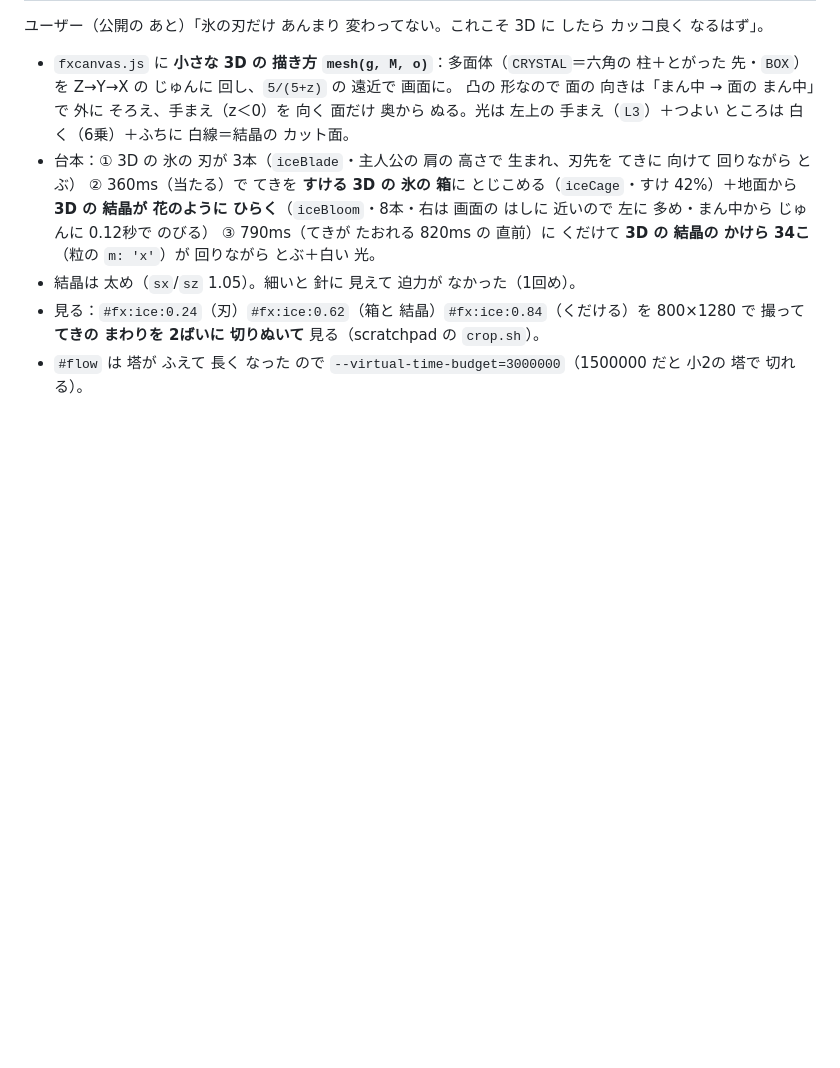
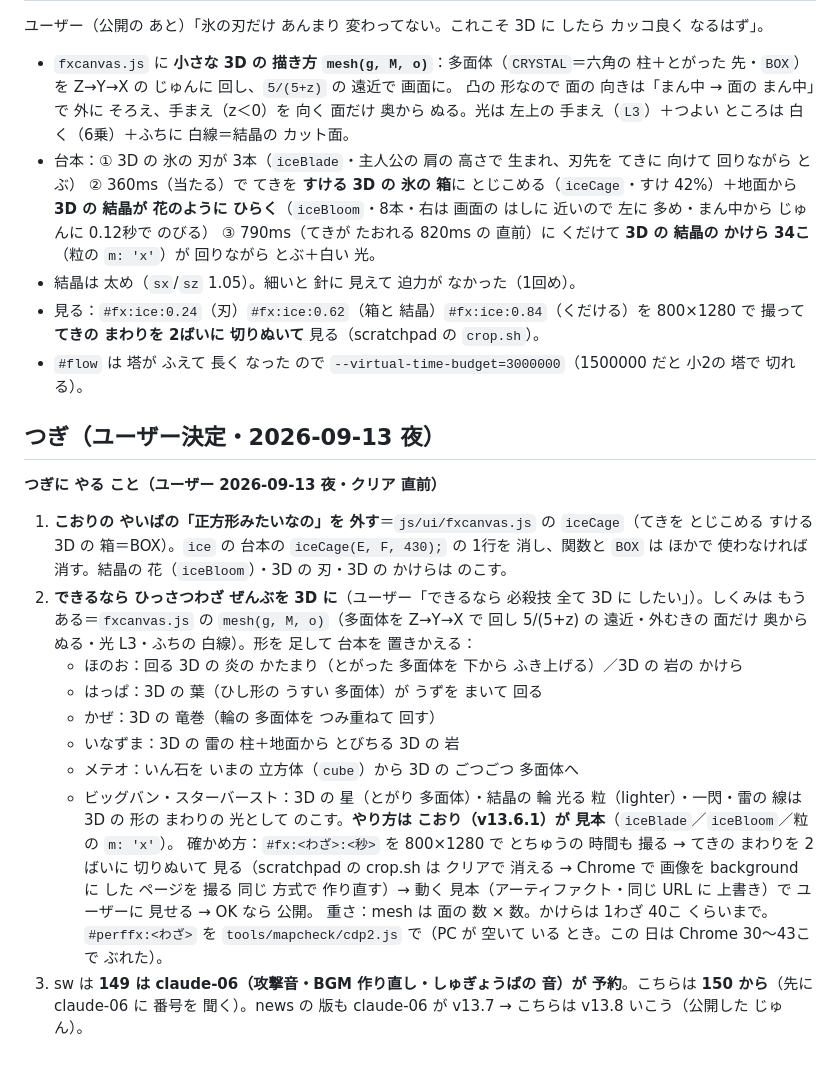
Before and after one commit to kota19830730-eng/manabi-monster, a Markdown page: docs/v13.6ひっさつわざを派手にメモ.md, the part around the change. Rendered like a GitHub page; blank space fills up the shorter version.

Commit message:
docs: v13.6 メモに つぎの 予定（こおりの 箱を 外す・ひっさつわざ ぜんぶを 3D に）
Co-Authored-By: Claude Opus 5 (1M context) <noreply@anthropic.com>

```diff
--- a/docs/v13.6ひっさつわざを派手にメモ.md
+++ b/docs/v13.6ひっさつわざを派手にメモ.md
@@ -96,3 +96,19 @@
 - 結晶は 太め（`sx`/`sz` 1.05）。細いと 針に 見えて 迫力が なかった（1回め）。
 - 見る：`#fx:ice:0.24`（刃）`#fx:ice:0.62`（箱と 結晶）`#fx:ice:0.84`（くだける）を 800×1280 で 撮って **てきの まわりを 2ばいに 切りぬいて** 見る（scratchpad の `crop.sh`）。
 - `#flow` は 塔が ふえて 長く なった ので `--virtual-time-budget=3000000`（1500000 だと 小2の 塔で 切れる）。
+
+## つぎ（ユーザー決定・2026-09-13 夜）
+
+**つぎに やる こと（ユーザー 2026-09-13 夜・クリア 直前）**
+1. **こおりの やいばの「正方形みたいなの」を 外す**＝`js/ui/fxcanvas.js` の `iceCage`（てきを とじこめる すける 3D の 箱＝BOX）。`ice` の 台本の `iceCage(E, F, 430);` の 1行を 消し、関数と `BOX` は ほかで 使わなければ 消す。結晶の 花（`iceBloom`）・3D の 刃・3D の かけらは のこす。
+2. **できるなら ひっさつわざ ぜんぶを 3D に**（ユーザー「できるなら 必殺技 全て 3D に したい」）。しくみは もう ある＝`fxcanvas.js` の `mesh(g, M, o)`（多面体を Z→Y→X で 回し 5/(5+z) の 遠近・外むきの 面だけ 奥から ぬる・光 L3・ふちの 白線）。形を 足して 台本を 置きかえる：
+   - ほのお：回る 3D の 炎の かたまり（とがった 多面体を 下から ふき上げる）／3D の 岩の かけら
+   - はっぱ：3D の 葉（ひし形の うすい 多面体）が うずを まいて 回る
+   - かぜ：3D の 竜巻（輪の 多面体を つみ重ねて 回す）
+   - いなずま：3D の 雷の 柱＋地面から とびちる 3D の 岩
+   - メテオ：いん石を いまの 立方体（`cube`）から 3D の ごつごつ 多面体へ
+   - ビッグバン・スターバースト：3D の 星（とがり 多面体）・結晶の 輪
+   光る 粒（lighter）・一閃・雷の 線は 3D の 形の まわりの 光として のこす。**やり方は こおり（v13.6.1）が 見本**（`iceBlade`／`iceBloom`／粒の `m: 'x'`）。
+   確かめ方：`#fx:<わざ>:<秒>` を 800×1280 で とちゅうの 時間も 撮る → てきの まわりを 2ばいに 切りぬいて 見る（scratchpad の crop.sh は クリアで 消える → Chrome で 画像を background に した ページを 撮る 同じ 方式で 作り直す）→ 動く 見本（アーティファクト・同じ URL に 上書き）で ユーザーに 見せる → OK なら 公開。
+   重さ：mesh は 面の 数 × 数。かけらは 1わざ 40こ くらいまで。`#perffx:<わざ>` を `tools/mapcheck/cdp2.js` で（PC が 空いて いる とき。この 日は Chrome 30〜43こ で ぶれた）。
+3. sw は **149 は claude-06（攻撃音・BGM 作り直し・しゅぎょうばの 音）が 予約**。こちらは **150 から**（先に claude-06 に 番号を 聞く）。news の 版も claude-06 が v13.7 → こちらは v13.8 いこう（公開した じゅん）。
```
